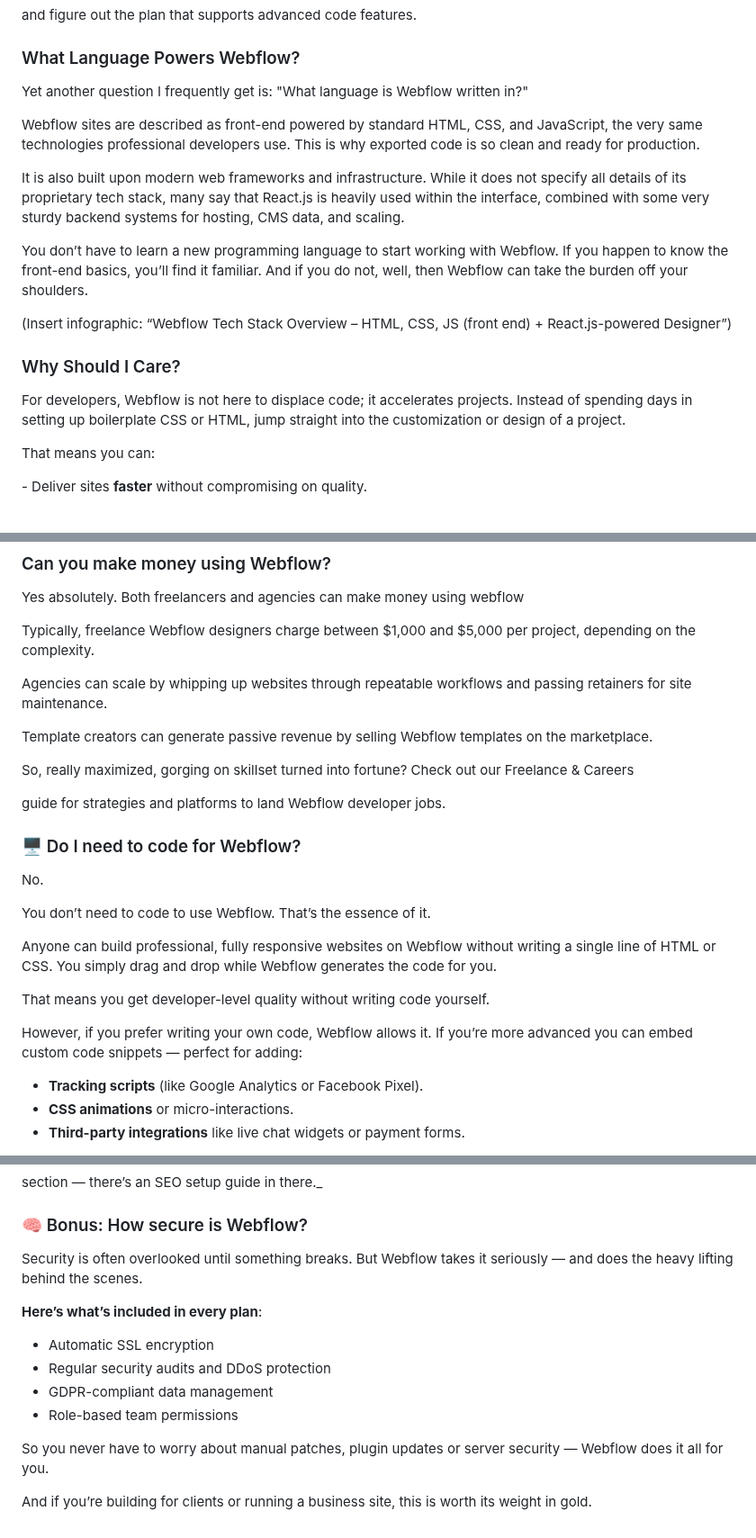
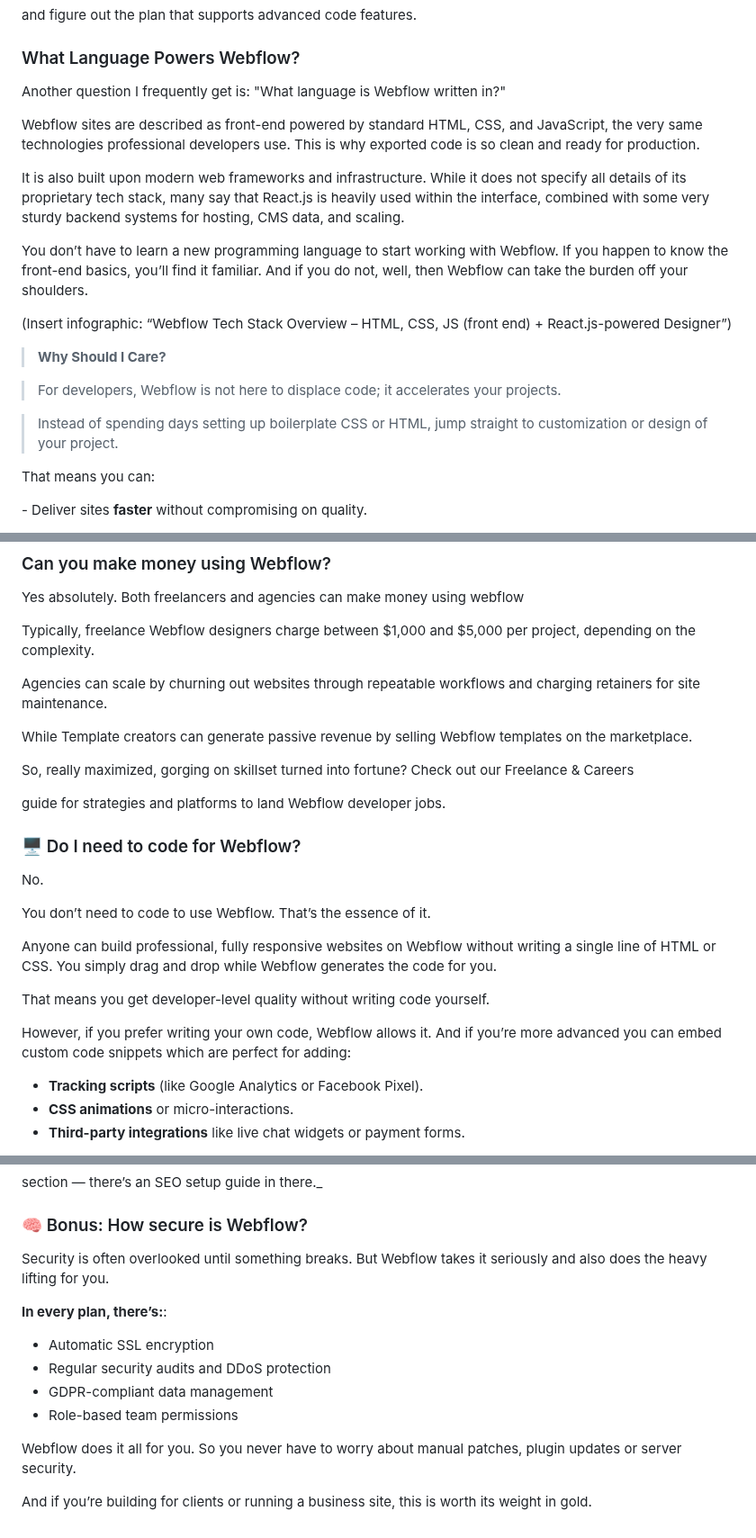
Before and after one commit to Designeryinka/Olayinka-website, a Markdown page: src/blog/2025-10-15-a-beginner-s-complete-guide-to-webflow-features-pricing-templates-and-comparisons.md, 3 parts joined by grey strips. Shown at 90% size. GitHub-like rendering.

Commit message:
Update Blog “2025-10-15-a-beginner-s-complete-guide-to-webflow-features-pricing-templates-and-comparisons”

```diff
--- a/src/blog/2025-10-15-a-beginner-s-complete-guide-to-webflow-features-pricing-templates-and-comparisons.md
+++ b/src/blog/2025-10-15-a-beginner-s-complete-guide-to-webflow-features-pricing-templates-and-comparisons.md
@@ -490,7 +490,7 @@ and figure out the plan that supports advanced code features.
 
 ### What Language Powers Webflow?
 
-Yet another question I frequently get is: "What language is Webflow written in?"
+Another question I frequently get is: "What language is Webflow written in?"
 
 Webflow sites are described as front-end powered by standard HTML, CSS, and JavaScript, the very same technologies professional developers use. This is why exported code is so clean and ready for production.
 
@@ -500,9 +500,11 @@ You don’t have to learn a new programming language to start working with Webfl
 
 (Insert infographic: “Webflow Tech Stack Overview – HTML, CSS, JS (front end) + React.js-powered Designer”)
 
-### Why Should I Care?
+>   **Why Should I Care?**
 
-For developers, Webflow is not here to displace code; it accelerates projects. Instead of spending days in setting up boilerplate CSS or HTML, jump straight into the customization or design of a project.
+>  For developers, Webflow is not here to displace code; it accelerates your projects.
+
+   >Instead of spending days setting up boilerplate CSS or HTML, jump straight to customization or design of your project.
 
 That means you can:
 
@@ -549,9 +550,9 @@ Yes absolutely. Both freelancers and agencies can make money using webflow
 
 Typically, freelance Webflow designers charge between $1,000 and $5,000 per project, depending on the complexity.
 
-Agencies can scale by whipping up websites through repeatable workflows and passing retainers for site maintenance.
+Agencies can scale by churning out websites through repeatable workflows and charging retainers for site maintenance.
 
-Template creators can generate passive revenue by selling Webflow templates on the marketplace.
+While Template creators can generate passive revenue by selling Webflow templates on the marketplace.
 
 So, really maximized, gorging on skillset turned into fortune? Check out our Freelance & Careers
 
@@ -567,7 +568,7 @@ Anyone can build professional, fully responsive websites on Webflow without writ
 
 That means you get developer-level quality without writing code yourself.
 
-However, if you prefer writing your own code, Webflow allows it. If you’re more advanced you can embed custom code snippets — perfect for adding:
+However, if you prefer writing your own code, Webflow allows it. And if you’re more advanced you can embed custom code snippets which are perfect for adding:
 
 * **Tracking scripts** (like Google Analytics or Facebook Pixel).
 * **CSS animations** or micro-interactions.
@@ -667,15 +668,15 @@ section — there’s an SEO setup guide in there._
 
 ### 🧠 Bonus: How secure is Webflow?
 
-Security is often overlooked until something breaks. But Webflow takes it seriously — and does the heavy lifting behind the scenes.
+Security is often overlooked until something breaks. But Webflow takes it seriously and also does the heavy lifting for you.
 
-**Here’s what’s included in every plan**:
+**In every plan, there’s:**:
 
 * Automatic SSL encryption
 * Regular security audits and DDoS protection
 * GDPR-compliant data management
 * Role-based team permissions
 
-So you never have to worry about manual patches, plugin updates or server security — Webflow does it all for you.
+Webflow does it all for you. So you never have to worry about manual patches, plugin updates or server security.
 
 And if you’re building for clients or running a business site, this is worth its weight in gold.
```
Also changed, not shown: other parts of src/blog/2025-10-15-a-beginner-s-complete-guide-to-webflow-features-pricing-templates-and-comparisons.md (+3 -4 lines).
